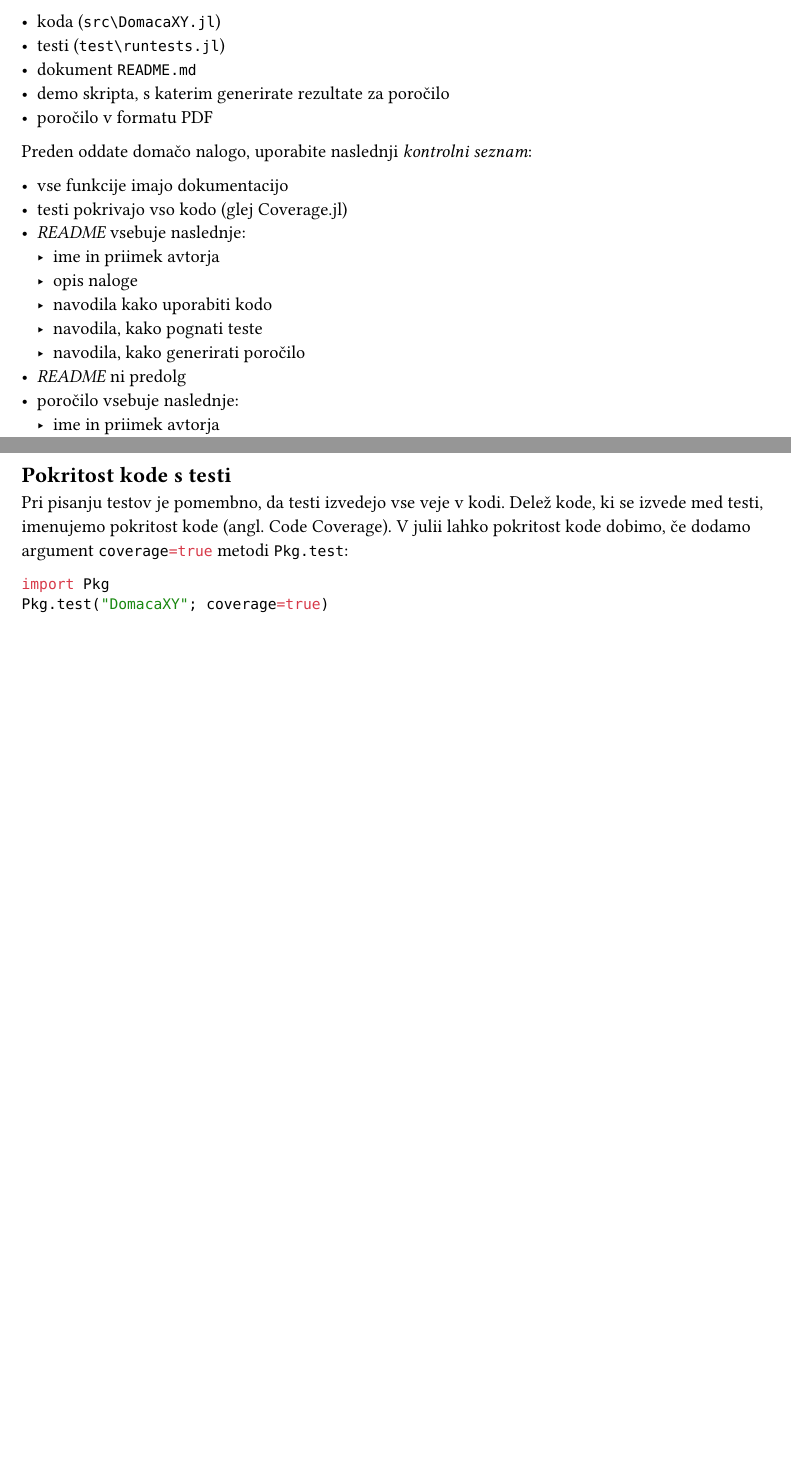
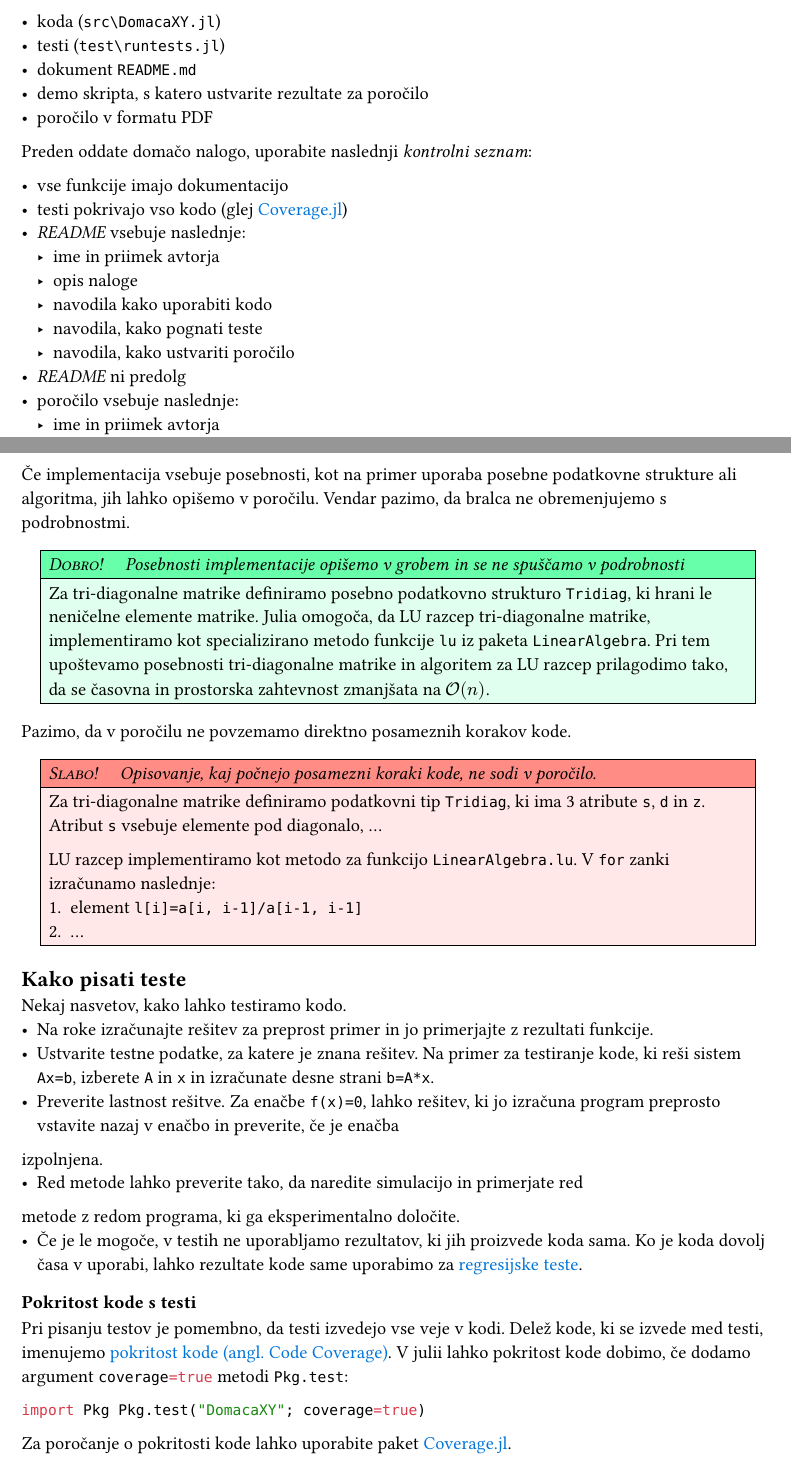
Before and after one commit to mrcinv/nummat-julia, a Typst document (domace_seznam.typ): two parts of pages 1 and 3 of 3, joined at a grey line, cut so that both start at the same text, the shorter picture padded with empty space. Compiled offline with Typst 0.15.

Commit message:
Dodaj navodila za pripravo domače naloge.

````diff
--- a/domace_seznam.typ
+++ b/domace_seznam.typ
@@ -23,7 +24,7 @@ Spodaj je seznam delov, ki naj jih vsebuje domača naloga.
 - koda (`src\DomacaXY.jl`)
 - testi (`test\runtests.jl`)
 - dokument `README.md`
-- demo skripta, s katerim generirate rezultate za poročilo
+- demo skripta, s katero ustvarite rezultate za poročilo
 - poročilo v formatu PDF
 
 Preden oddate domačo nalogo, uporabite naslednji _kontrolni seznam_:
@@ -35,7 +36,7 @@ Preden oddate domačo nalogo, uporabite naslednji _kontrolni seznam_:
   - opis naloge
   - navodila kako uporabiti kodo
   - navodila, kako pognati teste
-  - navodila, kako generirati poročilo
+  - navodila, kako ustvariti poročilo
 - _README_ ni predolg
 - poročilo vsebuje naslednje:
   - ime in priimek avtorja
@@ -132,7 +133,48 @@ podrobnost.
   $
 ]
 
-== Pokritost kode s testi
+Če implementacija vsebuje posebnosti, kot na primer uporaba posebne podatkovne
+strukture ali algoritma, jih lahko opišemo v poročilu. Vendar pazimo, da bralca
+ne obremenjujemo s podrobnostmi.
 
-Pri pisanju testov je pomembno, da testi izvedejo vse veje v kodi. Delež kode, ki se izvede med testi, imenujemo #link("https://en.wikipedia.org/wiki/Code_coverage")[pokritost kode (angl. Code Coverage)]. V julii lahko pokritost kode dobimo, če dodamo
-argument ```jl coverage=true``` metodi `Pkg.test`:
+#dobro(
+  [Posebnosti implementacije opišemo v grobem in se ne spuščamo v podrobnosti],
+)[
+Za tri-diagonalne matrike definiramo posebno podatkovno strukturo `Tridiag`, ki
+hrani le neničelne elemente matrike. Julia omogoča, da LU razcep tri-diagonalne
+matrike, implementiramo kot specializirano metodo funkcije `lu` iz paketa
+`LinearAlgebra`. Pri tem upoštevamo posebnosti tri-diagonalne matrike in
+algoritem za LU razcep prilagodimo tako, da se časovna in prostorska zahtevnost
+zmanjšata na $cal(O)(n)$.
+]
+
+Pazimo, da v poročilu ne povzemamo direktno posameznih korakov kode.
+
+#slabo(
+  [Opisovanje, kaj počnejo posamezni koraki kode, ne sodi v poročilo.],
+)[
+Za tri-diagonalne matrike definiramo podatkovni tip `Tridiag`, ki ima 3 atribute
+`s`, `d` in `z`. Atribut `s` vsebuje elemente pod diagonalo, ...
+
+LU razcep implementiramo kot metodo za funkcijo `LinearAlgebra.lu`. V `for`
+zanki izračunamo naslednje:
+1. element `l[i]=a[i, i-1]/a[i-1, i-1]`
+2. ...
+
+]
+
+== Kako pisati teste
+
+Nekaj nasvetov, kako lahko testiramo kodo.
+- Na roke izračunajte rešitev za preprost primer in jo primerjajte z rezultati
+  funkcije.
+- Ustvarite testne podatke, za katere je znana rešitev. Na primer za testiranje
+  kode, ki reši sistem `Ax=b`, izberete `A` in `x` in izračunate desne strani
+  `b=A*x`.
+- Preverite lastnost rešitve. Za enačbe `f(x)=0`, lahko rešitev, ki jo izračuna
+  program preprosto vstavite nazaj v enačbo in preverite, če je enačba
+izpolnjena.
+- Red metode lahko preverite tako, da naredite simulacijo in primerjate red
+metode z redom programa, ki ga eksperimentalno določite.
+- Če je le mogoče, v testih ne uporabljamo rezultatov, ki jih proizvede koda sama.
+  Ko je koda dovolj časa v uporabi, lahko rezultate kode same uporabimo za #link("https://en.wikipedia.org/wiki/Regression_testing")[regresijske teste].
@@ -139,5 +189,5 @@
 
 ```jl
-import Pkg
-Pkg.test("DomacaXY"; coverage=true)
-```
+import Pkg Pkg.test("DomacaXY"; coverage=true) ```
+
+Za poročanje o pokritosti kode lahko uporabite paket #link("https://github.com/JuliaCI/Coverage.jl")[Coverage.jl].
````
Also changed, not shown: domace_seznam.typ (11 more changed lines).
